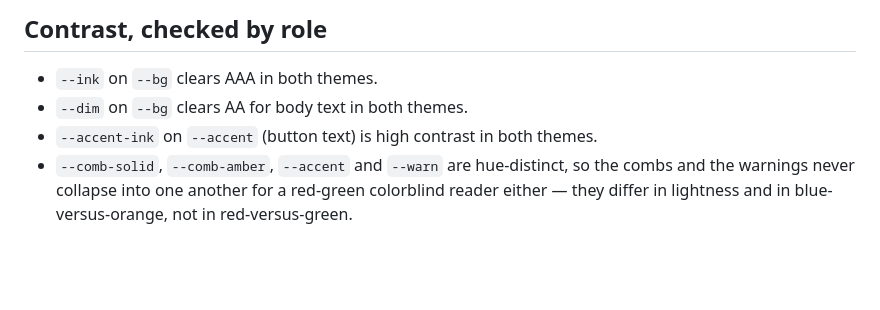
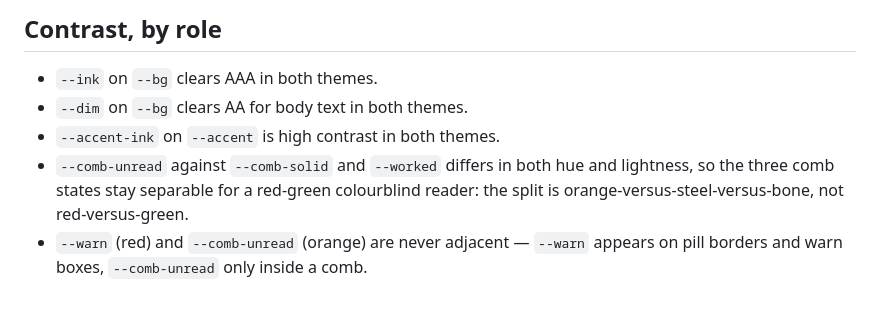
Before and after one commit to jdsebastian85/UAP-source-zip, a Markdown page: docs/DESIGN_TOKENS.md, the part around one of its changes. Rendered like a GitHub page; blank space fills up the shorter version.

```diff
--- a/docs/DESIGN_TOKENS.md
+++ b/docs/DESIGN_TOKENS.md
@@ -90,9 +88,11 @@ already uses.
 
-## Contrast, checked by role
+## Contrast, by role
 
 - `--ink` on `--bg` clears AAA in both themes.
 - `--dim` on `--bg` clears AA for body text in both themes.
-- `--accent-ink` on `--accent` (button text) is high contrast in both themes.
-- `--comb-solid`, `--comb-amber`, `--accent` and `--warn` are hue-distinct, so the combs and
-  the warnings never collapse into one another for a red-green colorblind reader either —
-  they differ in lightness and in blue-versus-orange, not in red-versus-green.
+- `--accent-ink` on `--accent` is high contrast in both themes.
+- `--comb-unread` against `--comb-solid` and `--worked` differs in both hue and lightness, so
+  the three comb states stay separable for a red-green colourblind reader: the split is
+  orange-versus-steel-versus-bone, not red-versus-green.
+- `--warn` (red) and `--comb-unread` (orange) are never adjacent — `--warn` appears on pill
+  borders and warn boxes, `--comb-unread` only inside a comb.
```
Also changed, not shown: other parts of docs/DESIGN_TOKENS.md (+71 -73 lines).
